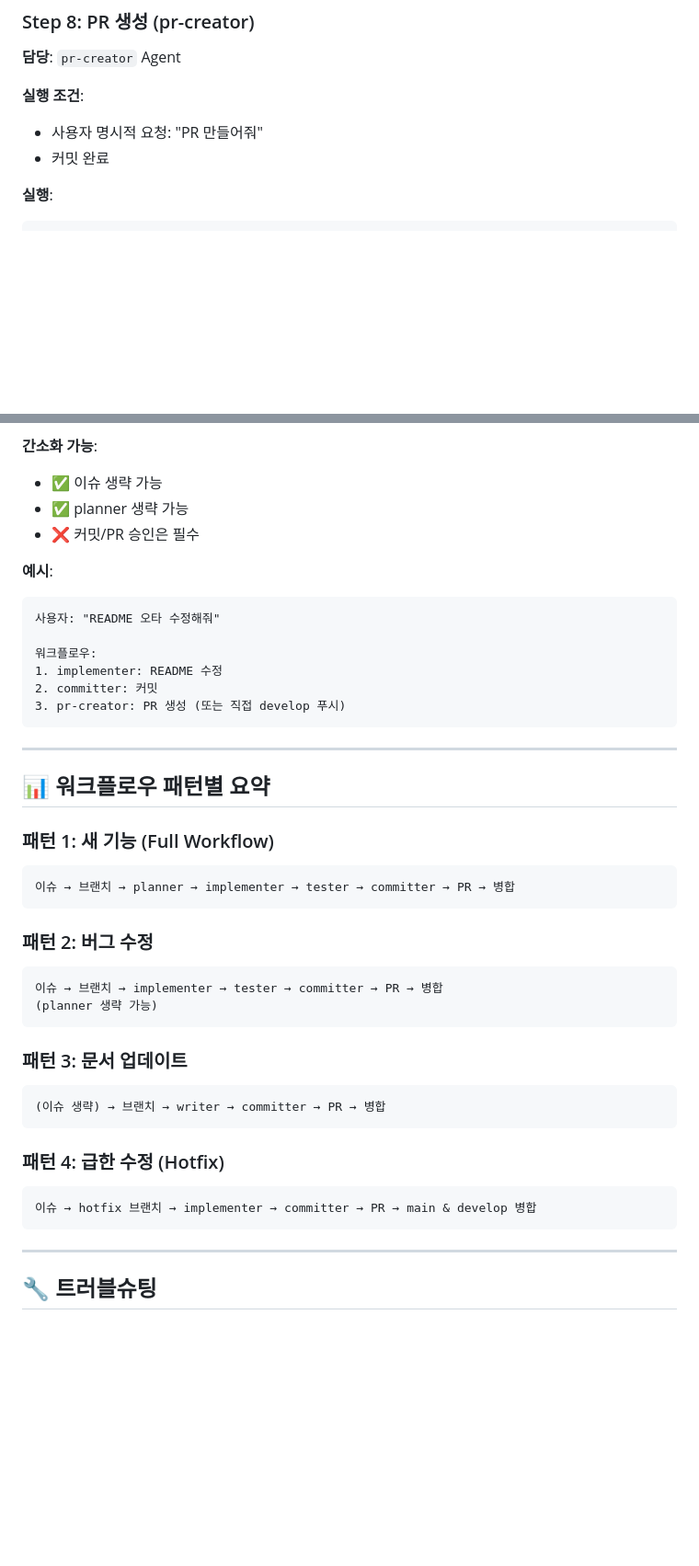
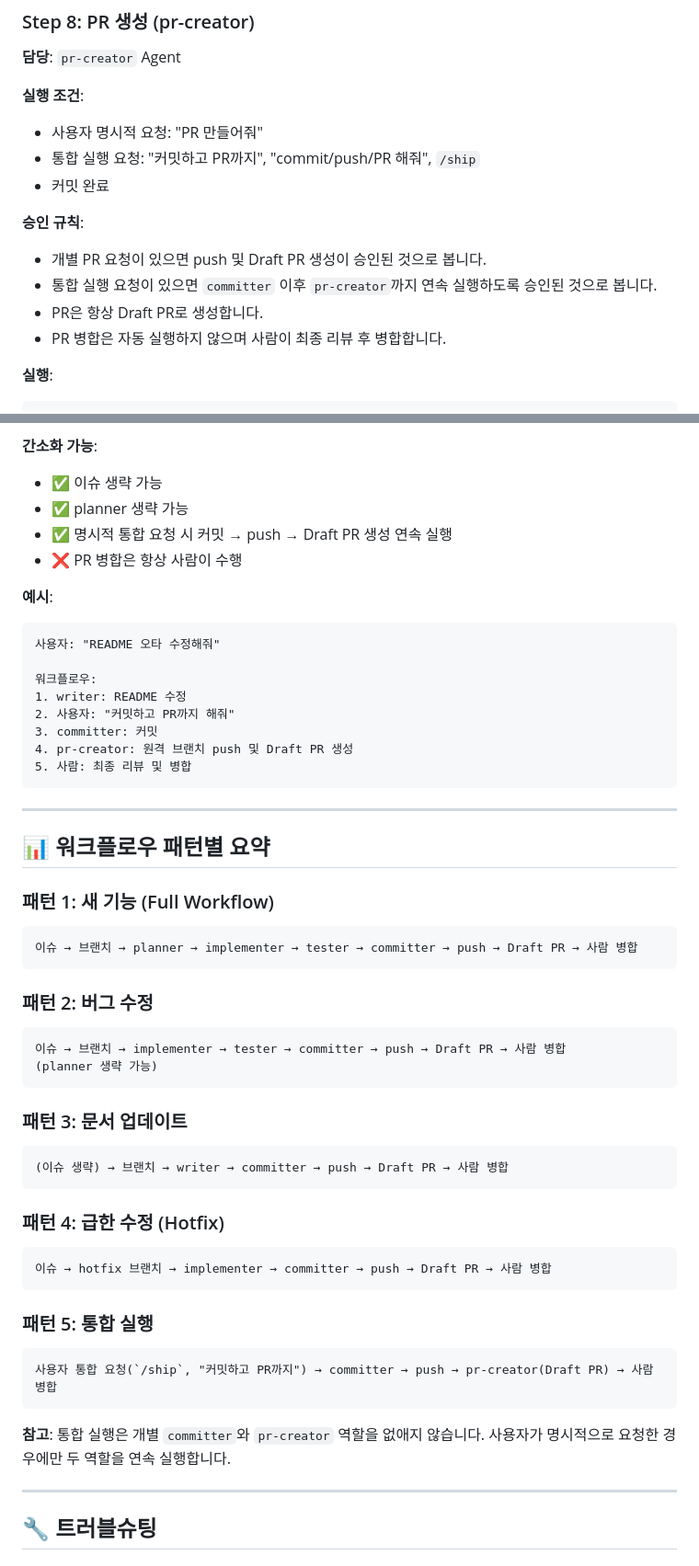
Before and after one commit to chanho0908/Ramap, a Markdown page: wiki/operations/workflows.md, 2 parts joined by grey strips. Shown at 92% size. Rendered like a GitHub page; blank space fills up the shorter version.

Commit message:
docs(agents): unify commit push pr workflow

````diff
--- a/wiki/operations/workflows.md
+++ b/wiki/operations/workflows.md
@@ -348,7 +352,14 @@ git log -1
 
 **실행 조건**:
 - 사용자 명시적 요청: "PR 만들어줘"
+- 통합 실행 요청: "커밋하고 PR까지", "commit/push/PR 해줘", `/ship`
 - 커밋 완료
+
+**승인 규칙**:
+- 개별 PR 요청이 있으면 push 및 Draft PR 생성이 승인된 것으로 봅니다.
+- 통합 실행 요청이 있으면 `committer` 이후 `pr-creator`까지 연속 실행하도록 승인된 것으로 봅니다.
+- PR은 항상 Draft PR로 생성합니다.
+- PR 병합은 자동 실행하지 않으며 사람이 최종 리뷰 후 병합합니다.
 
 **실행**:
 ```bash
@@ -427,16 +438,19 @@ https://github.com/chanho0908/Ramap/pull/43
 **간소화 가능**:
 - ✅ 이슈 생략 가능
 - ✅ planner 생략 가능
-- ❌ 커밋/PR 승인은 필수
+- ✅ 명시적 통합 요청 시 커밋 → push → Draft PR 생성 연속 실행
+- ❌ PR 병합은 항상 사람이 수행
 
 **예시**:
 ```
 사용자: "README 오타 수정해줘"
 
 워크플로우:
-1. implementer: README 수정
-2. committer: 커밋
-3. pr-creator: PR 생성 (또는 직접 develop 푸시)
+1. writer: README 수정
+2. 사용자: "커밋하고 PR까지 해줘"
+3. committer: 커밋
+4. pr-creator: 원격 브랜치 push 및 Draft PR 생성
+5. 사람: 최종 리뷰 및 병합
 ```
 
 ---
@@ -445,24 +459,31 @@ https://github.com/chanho0908/Ramap/pull/43
 
 ### 패턴 1: 새 기능 (Full Workflow)
 ```
-이슈 → 브랜치 → planner → implementer → tester → committer → PR → 병합
+이슈 → 브랜치 → planner → implementer → tester → committer → push → Draft PR → 사람 병합
 ```
 
 ### 패턴 2: 버그 수정
 ```
-이슈 → 브랜치 → implementer → tester → committer → PR → 병합
+이슈 → 브랜치 → implementer → tester → committer → push → Draft PR → 사람 병합
 (planner 생략 가능)
 ```
 
 ### 패턴 3: 문서 업데이트
 ```
-(이슈 생략) → 브랜치 → writer → committer → PR → 병합
+(이슈 생략) → 브랜치 → writer → committer → push → Draft PR → 사람 병합
 ```
 
 ### 패턴 4: 급한 수정 (Hotfix)
 ```
-이슈 → hotfix 브랜치 → implementer → committer → PR → main & develop 병합
+이슈 → hotfix 브랜치 → implementer → committer → push → Draft PR → 사람 병합
 ```
+
+### 패턴 5: 통합 실행
+```
+사용자 통합 요청(`/ship`, "커밋하고 PR까지") → committer → push → pr-creator(Draft PR) → 사람 병합
+```
+
+**참고**: 통합 실행은 개별 `committer`와 `pr-creator` 역할을 없애지 않습니다. 사용자가 명시적으로 요청한 경우에만 두 역할을 연속 실행합니다.
 
 ---
 
````
Also changed, not shown: other parts of wiki/operations/workflows.md (+5 -1 lines), AGENTS.md (+16 -8 lines).
